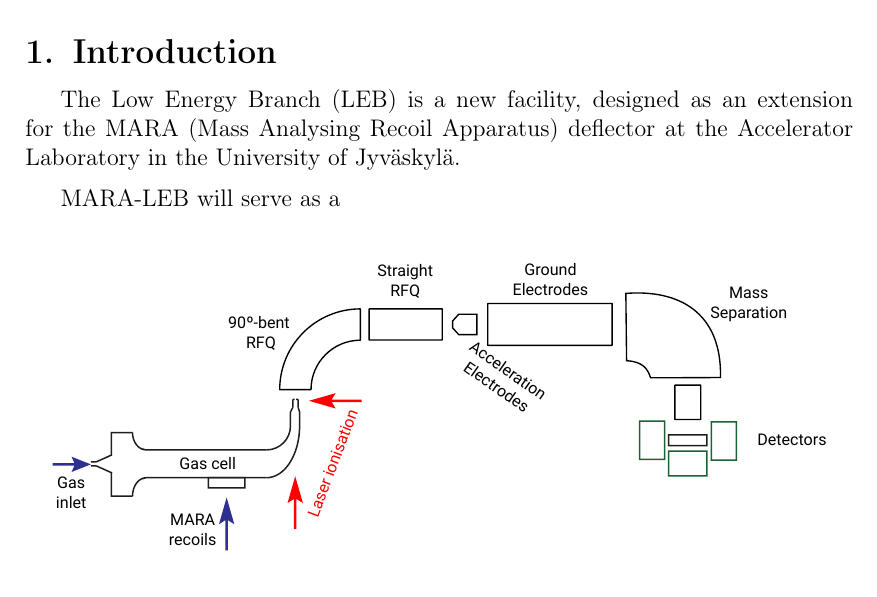
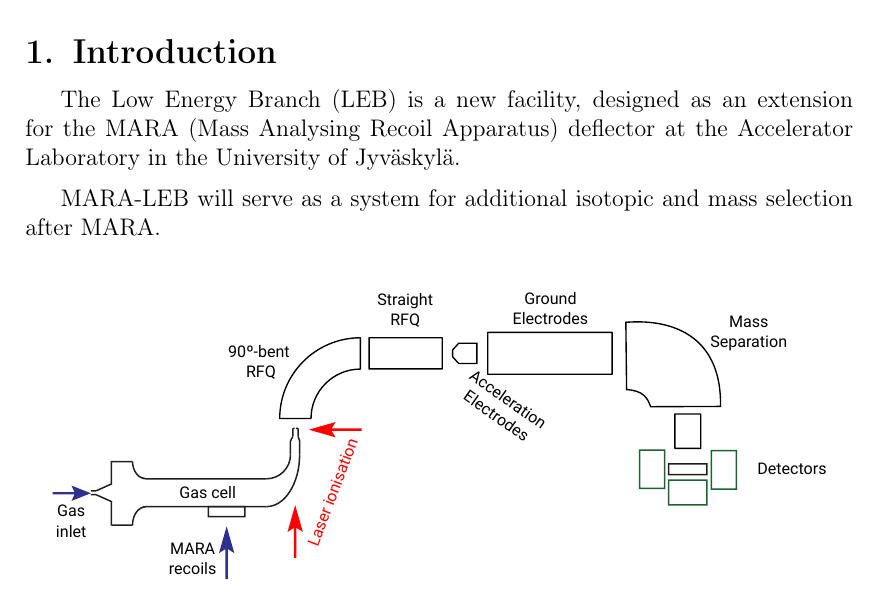
Before and after one commit to Yottaphy/latex, a LaTeX document (MLEB_Vacuum_Report/MARALEBVacuum.tex): part of page 2 of 2, cut so that both start at the same text. The pictures show the PDF file MLEB_Vacuum_Report/MARALEBVacuum.pdf that the author committed with the source.

Commit message:
"Wrote a couple of paragraphs"

```diff
--- a/MLEB_Vacuum_Report/MARALEBVacuum.tex
+++ b/MLEB_Vacuum_Report/MARALEBVacuum.tex
@@ -8,7 +8,7 @@
 \section{Introduction}
 The Low Energy Branch (LEB) is a new facility, designed as an extension for the MARA (Mass Analysing Recoil Apparatus) deflector at the Accelerator Laboratory in the University of Jyväskylä.
 
-MARA-LEB will serve as a
+MARA-LEB will serve as a system for additional isotopic and mass selection after MARA.
 
 \begin{figure}[H]
     \centering
```
Also changed, not shown: MLEB_Vacuum_Report/MARALEBVacuum.pdf.
